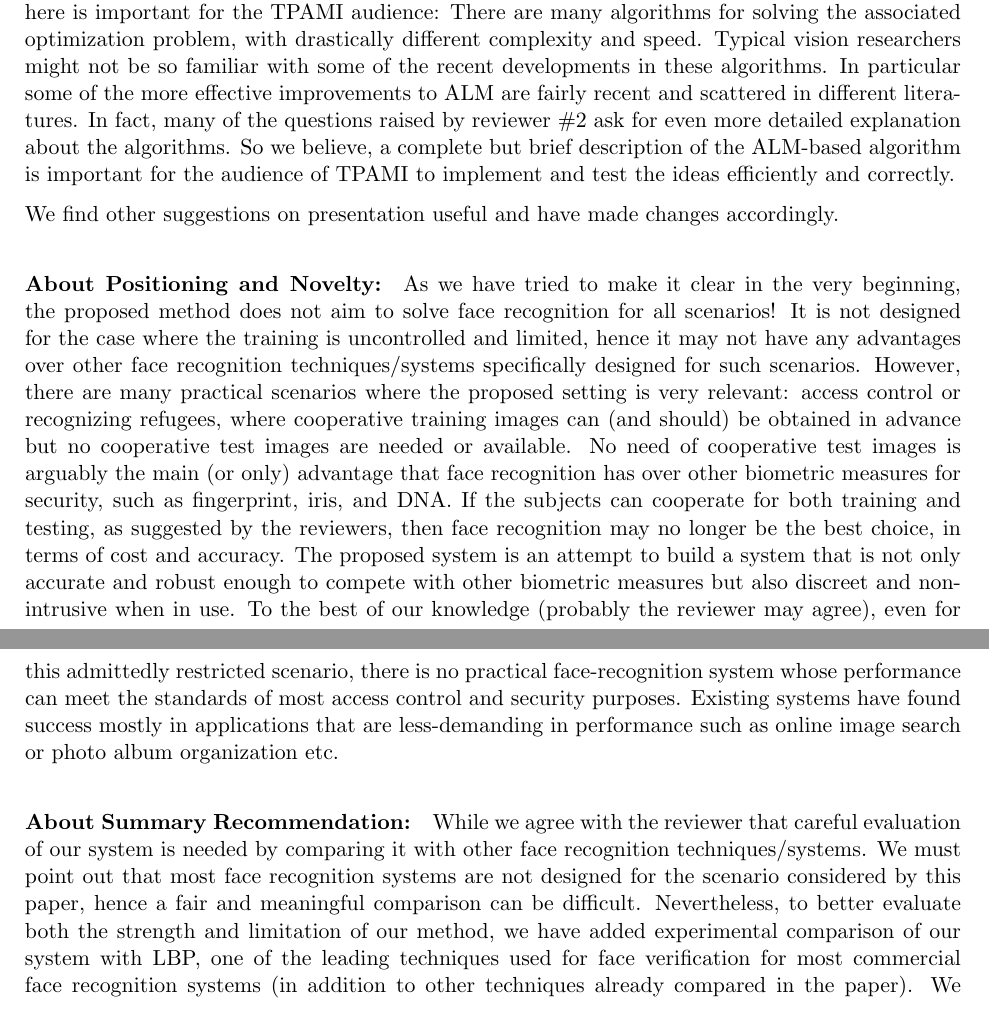
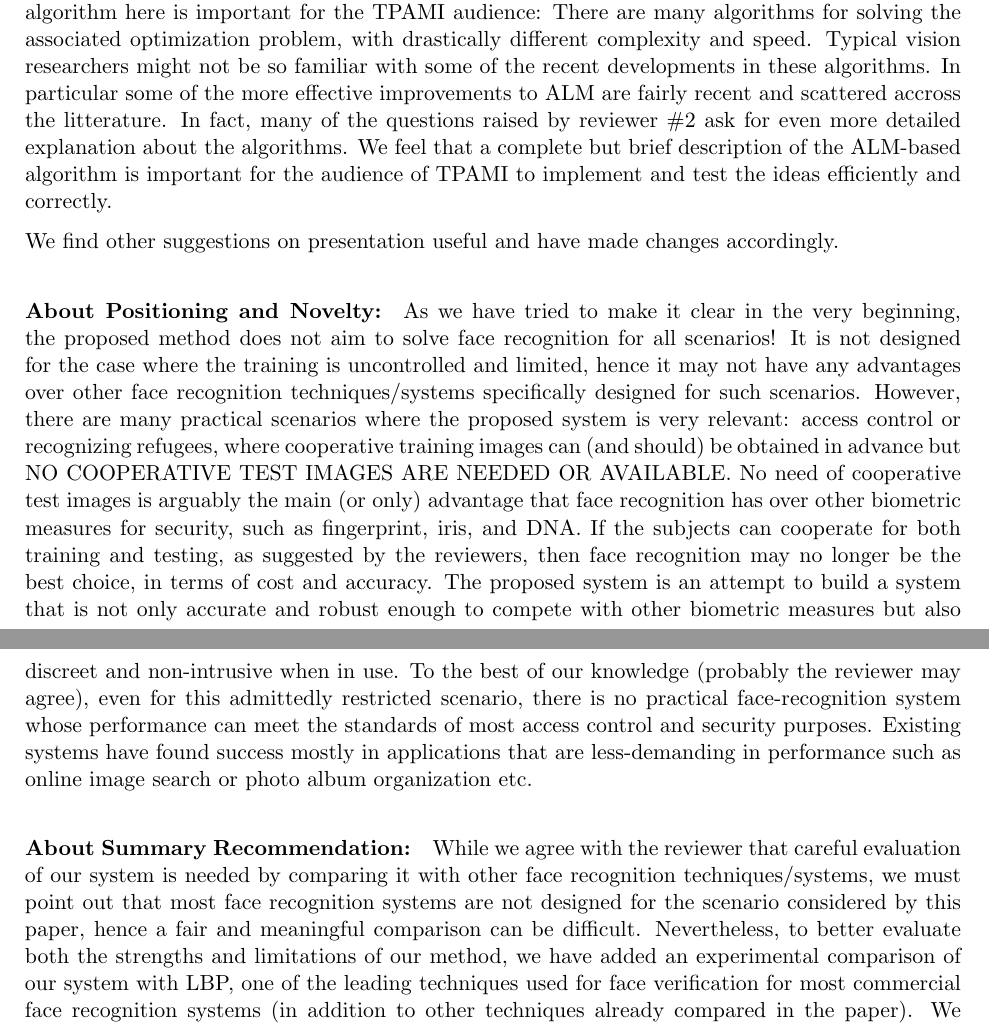
Before and after one commit to drewm1980/faces_pami_paper, a LaTeX document (rebuttal.tex): two parts of pages 1 and 2 of 6, joined at a grey line, cut so that both start at the same text. Compiled offline with pdfLaTeX.

Commit message:
Fixed a small english mistake

```diff
--- a/rebuttal.tex
+++ b/rebuttal.tex
@@ -53 +56,11 @@ list for details.
+here. However, we believe a complete description of the algorithm here is
+important for the TPAMI audience: There are many algorithms for solving the
+associated optimization problem, with drastically different complexity and
+speed. Typical vision researchers might not be so familiar with some of the
+recent developments in these algorithms. In particular some of the more
+effective improvements to ALM are fairly recent and scattered accross the
+litterature.  In fact, many of the questions raised by reviewer \#2 ask for
+even more detailed explanation about the algorithms. We feel that a complete
+but brief description of the ALM-based algorithm is important for the audience
+of TPAMI to implement and test the ideas efficiently and correctly.
 
@@ -57,26 +67,34 @@ literature. We do not claim any novelty here. However, we believe a complete des
-here is important for the TPAMI audience: There are
-many algorithms for solving the associated optimization problem, with drastically different complexity
-and speed. Typical vision researchers might not be so familiar with some of the recent
-developments in these algorithms. In particular some of the more effective improvements to ALM are fairly
-recent and scattered in different literatures. In fact, many of the questions raised by reviewer \#2
-ask for even more detailed explanation about the algorithms. So we believe, a complete but brief
-description of the ALM-based algorithm is important for the audience of TPAMI to implement and
-test the ideas efficiently and correctly.
+We find other suggestions on presentation useful and have made changes
+accordingly.
 
-We find other suggestions on presentation useful and have made changes accordingly.
+\paragraph{About Positioning and Novelty:} As we have tried to make it clear in
+the very beginning, the proposed method does not aim to solve face recognition
+for all scenarios! It is not designed for the case where the training is
+uncontrolled and limited, hence it may not have any advantages over other face
+recognition techniques/systems specifically designed for such scenarios.
+However, there are many practical scenarios where the proposed system is very
+relevant: access control or recognizing refugees, where cooperative training
+images can (and should) be obtained in advance but NO COOPERATIVE TEST IMAGES
+ARE NEEDED OR AVAILABLE. No need of cooperative test images is arguably the
+main (or only) advantage that face recognition has over other biometric
+measures for security, such as fingerprint, iris, and DNA.  If the subjects can
+cooperate for both training and testing, as suggested by the reviewers, then
+face recognition may no longer be the best choice, in terms of cost and
+accuracy. The proposed system is an attempt to build a system that is not only
+accurate and robust enough to compete with other biometric measures but also
+discreet and non-intrusive when in use. To the best of our knowledge (probably
+the reviewer may agree), even for this admittedly restricted scenario, there is
+no practical face-recognition system whose performance can meet the standards
+of most access control and security purposes. Existing systems have found
+success  mostly in applications that are less-demanding in performance such as
+online image search or photo album organization etc.
 
-\paragraph{About Positioning and Novelty:}
-As we have tried to make it clear in the very beginning, the proposed method does not aim to solve face
-recognition for all scenarios! It is not designed for the case where the training is uncontrolled and limited, hence it
-may not have any advantages over other face recognition techniques/systems specifically designed for such scenarios.
-However, there are many practical scenarios where the proposed setting is very relevant: access control
-or recognizing refugees, where cooperative training images can (and should) be obtained in advance but no cooperative test
-images are needed or available. No need of cooperative test images is arguably the main (or only) advantage that
-face recognition has over other biometric measures for security, such as fingerprint, iris, and DNA.
-If the subjects can cooperate for both training and testing, as suggested by the reviewers, then face
-recognition may no longer be the best choice, in terms of cost and accuracy. The proposed system is an attempt
-to build a system that is not only accurate and robust enough to compete with other biometric measures but also
-discreet and non-intrusive when in use. To the best of our knowledge (probably the reviewer may agree), even
-for this admittedly restricted scenario, there is no practical face-recognition system whose performance can meet
-the standards of most access control and security purposes. Existing systems have found success  mostly in applications
-that are less-demanding in performance such as online image search or photo album organization etc.
+\paragraph{About Summary Recommendation:} While we agree with the reviewer that
+careful evaluation of our system is needed by comparing it with other face
+recognition techniques/systems, we must point out that most face recognition
+systems are not designed for the scenario considered by this paper, hence a
+fair and meaningful comparison can be difficult. Nevertheless, to better
+evaluate both the strengths and limitations of our method, we have added an
+experimental comparison of our system with LBP, one of the leading techniques
+used for face verification for most commercial face recognition systems (in
+addition to other techniques already compared in the paper). We compare both
@@ -83,3 +107 @@ that are less-demanding in performance such as online image search or photo albu
 
-\paragraph{About Summary Recommendation:} While we agree with the reviewer that careful evaluation of our
-system is needed by comparing it with other face recognition techniques/systems. We must point out that most face recognition systems are not designed for the scenario considered by this paper, hence a fair and meaningful comparison can be difficult. Nevertheless, to better evaluate both the strength and limitation of our method, we have added experimental comparison of our system with LBP, one of the leading techniques used for face verification for most commercial face recognition systems (in addition to other techniques already compared in the paper). We compare both methods with the same settings on two datasets that are representative of controlled and uncontrolled training: the Multi-PIE and the FERET
```
Also changed, not shown: rebuttal.tex (176 more changed lines).
